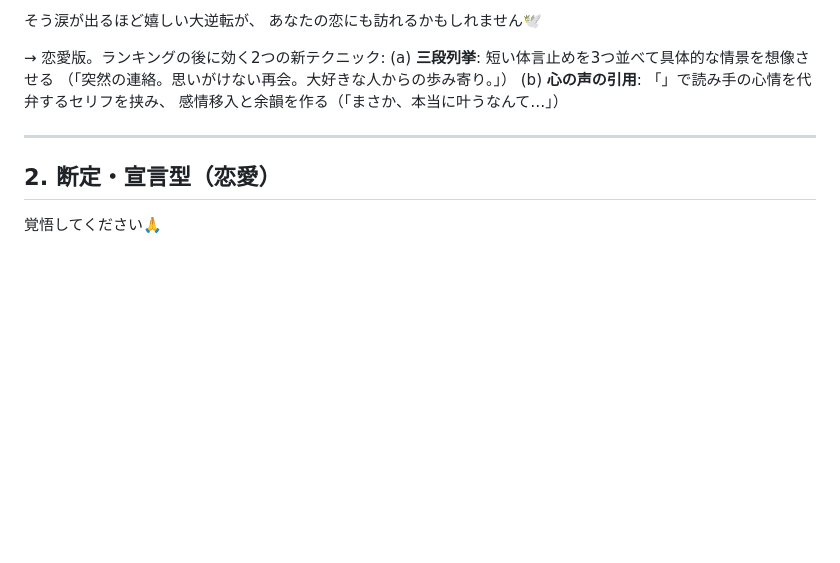
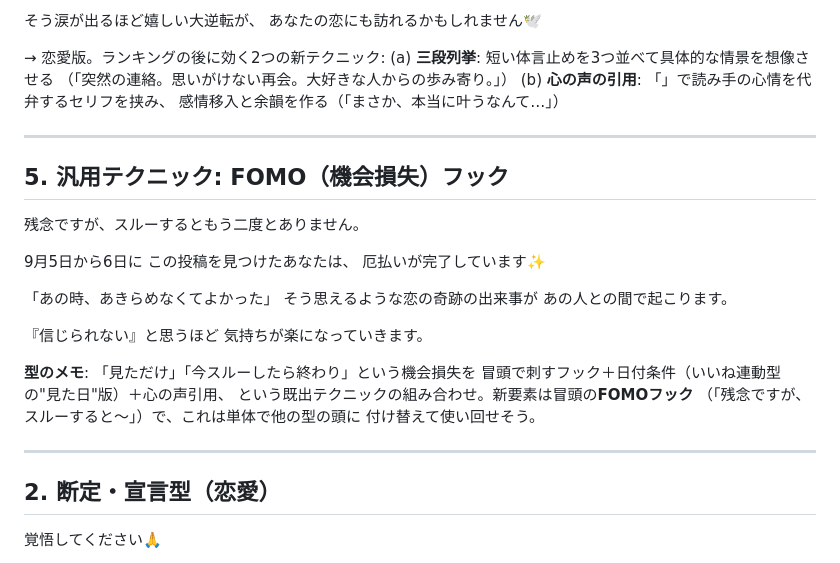
Before and after one commit to finn1127/tomoshibi-threads-bot, a Markdown page: notes/reference-posts.md, the part around the change. GitHub-like rendering; blank space fills up the shorter version.

Commit message:
FOMOフック（機会損失フック）を技法として追記
Co-Authored-By: Claude Sonnet 5 <noreply@anthropic.com>

```diff
--- a/notes/reference-posts.md
+++ b/notes/reference-posts.md
@@ -85,6 +85,29 @@
 
 ---
 
+## 5. 汎用テクニック: FOMO（機会損失）フック
+
+残念ですが、スルーするともう二度とありません。
+
+9月5日から6日に
+この投稿を見つけたあなたは、
+厄払いが完了しています✨
+
+「あの時、あきらめなくてよかった」
+そう思えるような恋の奇跡の出来事が
+あの人との間で起こります。
+
+『信じられない』と思うほど
+気持ちが楽になっていきます。
+
+**型のメモ**: 「見ただけ」「今スルーしたら終わり」という機会損失を
+冒頭で刺すフック＋日付条件（いいね連動型の"見た日"版）＋心の声引用、
+という既出テクニックの組み合わせ。新要素は冒頭の**FOMOフック**
+（「残念ですが、スルーすると〜」）で、これは単体で他の型の頭に
+付け替えて使い回せそう。
+
+---
+
 ## 2. 断定・宣言型（恋愛）
 
 覚悟してください🙏
```
